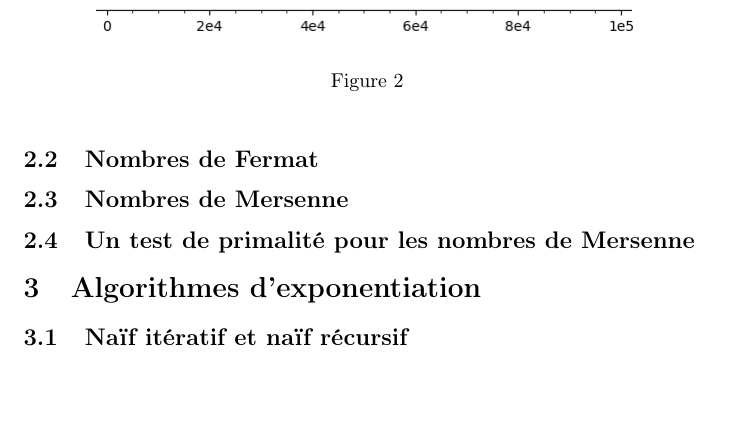
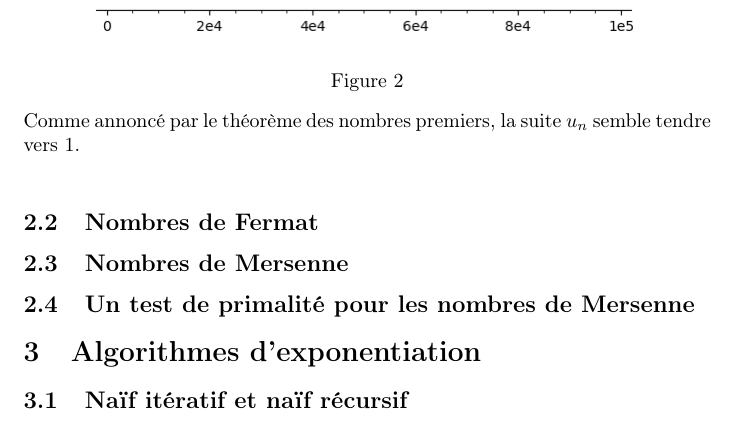
Before and after one commit to martinschnder/MT10_TP2, a LaTeX document (rapport.tex): part of page 5 of 5, cut so that both start at the same text, the shorter picture padded with empty space. Compiled offline with pdfLaTeX.

Commit message:
2.1.1 2.1.2

```diff
--- a/rapport.tex
+++ b/rapport.tex
@@ -214,6 +214,7 @@
         \includegraphics[scale=0.5]{Ressources/2022-04-27-10:20:31-screenshot.png}
         \captionof{figure}{}
     \end{center}
+    Comme annoncé par le théorème des nombres premiers, la suite $u_n$ semble tendre vers $1$.
     \bigbreak
 
 
```
